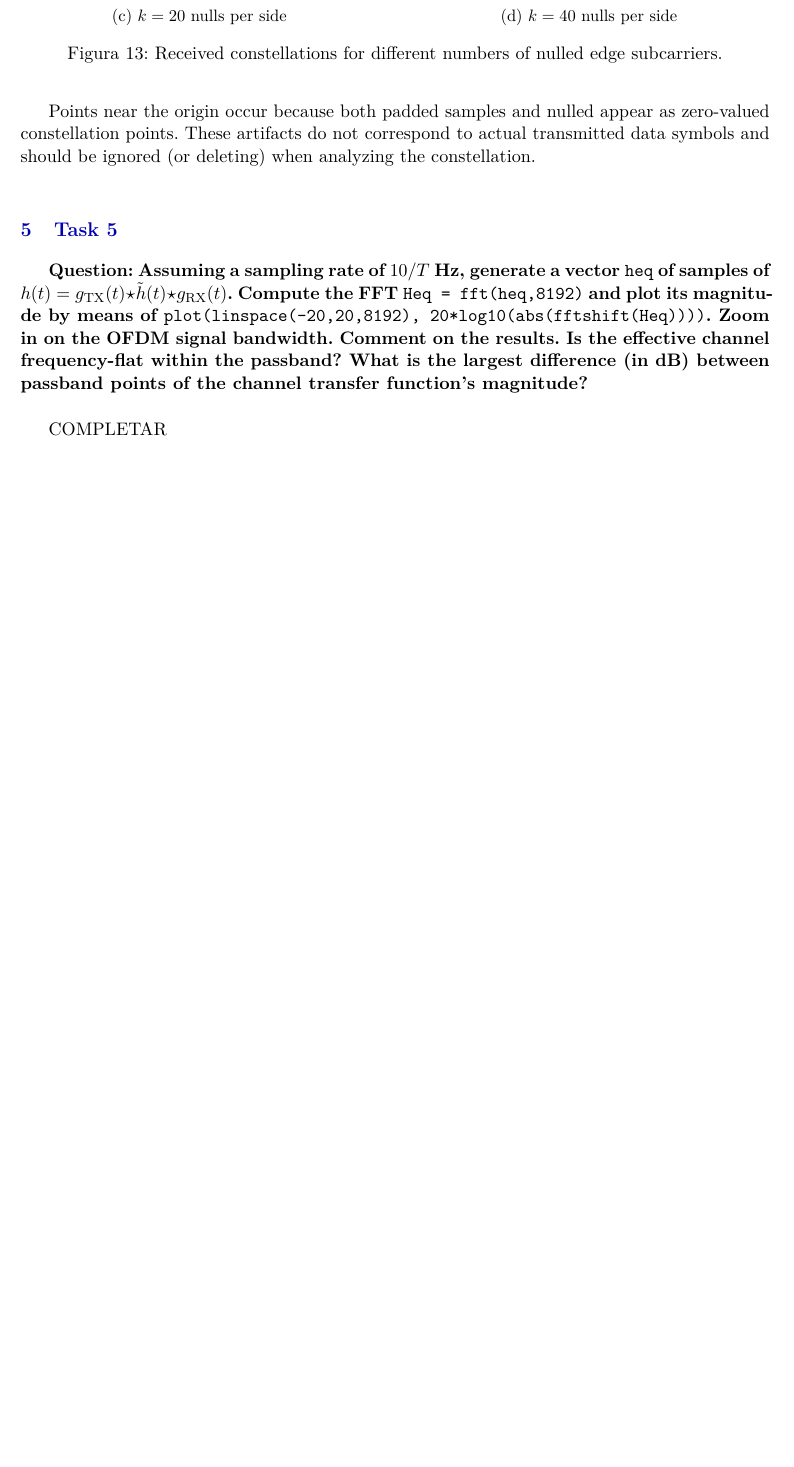
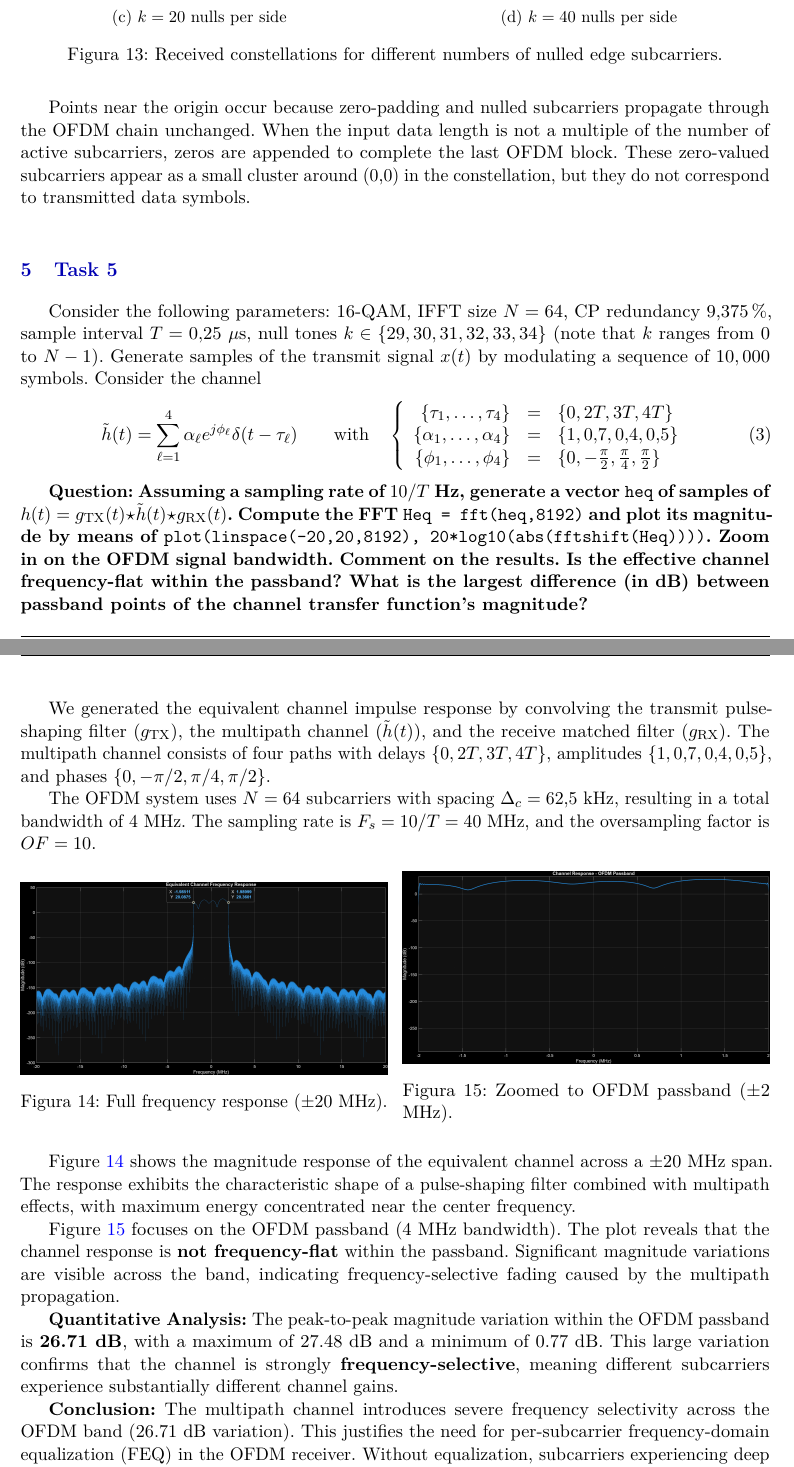
Before and after one commit to HugoBlancoo/tscom, a LaTeX document (practicas/practica2/latex/practica2.tex, which reads practicas/practica2/latex/task4.tex, practicas/practica2/latex/task5.tex): part of page 11 of 12 before the commit and two parts of pages 11 and 12 of 13 after it, the two joined at a grey line, cut so that both start at the same text, the shorter picture padded with empty space. Compiled offline with pdfLaTeX.

Commit message:
feat: task 5 1-2

```diff
--- a/practicas/practica2/latex/task4.tex
+++ b/practicas/practica2/latex/task4.tex
@@ -91,4 +91,4 @@ The improvement occurs because edge subcarriers are more affected by spectral le
 }
 \vspace{0.5cm}
 
-Points near the origin occur because both padded samples and nulled appear as zero-valued constellation points. These artifacts do not correspond to actual transmitted data symbols and should be ignored (or deleting) when analyzing the constellation.
+Points near the origin occur because zero-padding and nulled subcarriers propagate through the OFDM chain unchanged. When the input data length is not a multiple of the number of active subcarriers, zeros are appended to complete the last OFDM block. These zero-valued subcarriers appear as a small cluster around (0,0) in the constellation, but they do not correspond to transmitted data symbols.
--- a/practicas/practica2/latex/task5.tex
+++ b/practicas/practica2/latex/task5.tex
@@ -1,8 +1,44 @@
+Consider the following parameters: 16-QAM, IFFT size $N=64$, CP redundancy $9.375$\%, sample interval $T=0.25$ $\mu$s, null tones $k\in\{29,30,31,32,33,34\}$ (note that $k$ ranges from $0$ to $N-1$).
+Generate samples of the transmit signal $x(t)$ by modulating a sequence of $10,000$ symbols.
+Consider the channel
+\begin{equation}
+    \tilde h(t) = \sum_{\ell=1}^4 \alpha_\ell e^{j\phi_\ell}\delta(t-\tau_\ell) \qquad \mbox{with} \quad
+    \left\{\begin{array}{rcl} \{\tau_1,\ldots,\tau_4\} & = & \{0, 2T, 3T, 4T\}                                   \\
+    \{\alpha_1,\ldots,\alpha_4\}   & = & \{1, 0.7, 0.4, 0.5\}                                \\
+    \{\phi_1,\ldots,\phi_4\}       & = & \{0, -\frac{\pi}{2}, \frac{\pi}{4}, \frac{\pi}{2}\}\end{array}\right.
+\end{equation}
+
 \textbf{Question: Assuming a sampling rate of $10/T$ Hz, generate a vector {\tt heq} of samples of $h(t) = g_{\rm TX}(t) \star \tilde h(t) \star g_{\rm RX}(t)$.  Compute the FFT  {\tt Heq = fft(heq,8192)} and plot its magnitude by means of {\tt plot(linspace(-20,20,8192), 20*log10(abs(fftshift(Heq))))}. Zoom in on the OFDM signal bandwidth.  Comment on the results. Is the effective channel frequency-flat within the passband? What is the largest difference (in dB) between passband points of the channel transfer function's magnitude?
 }
 \vspace{0.5cm}
 
-COMPLETAR
+We generated the equivalent channel impulse response by convolving the transmit pulse-shaping filter ($g_{\rm TX}$), the multipath channel ($\tilde{h}(t)$), and the receive matched filter ($g_{\rm RX}$). The multipath channel consists of four paths with delays $\{0, 2T, 3T, 4T\}$, amplitudes $\{1, 0.7, 0.4, 0.5\}$, and phases $\{0, -\pi/2, \pi/4, \pi/2\}$.
+
+The OFDM system uses $N=64$ subcarriers with spacing $\Delta_c = 62.5$ kHz, resulting in a total bandwidth of 4 MHz. The sampling rate is $F_s = 10/T = 40$ MHz, and the oversampling factor is $OF=10$.
+
+\begin{figure}[H]
+    \begin{minipage}{0.49\textwidth}
+        \centering
+        \includegraphics[width=\linewidth]{img/task5_1_Heq_magnitude.png}
+        \caption{Full frequency response (±20 MHz).}
+        \label{fig:task5_full}
+    \end{minipage}
+    \hfill
+    \begin{minipage}{0.49\textwidth}
+        \centering
+        \includegraphics[width=\linewidth]{img/task5_1_zoom.png}
+        \caption{Zoomed to OFDM passband (±2 MHz).}
+        \label{fig:task5_zoom}
+    \end{minipage}
+\end{figure}
+
+Figure~\ref{fig:task5_full} shows the magnitude response of the equivalent channel across a ±20 MHz span. The response exhibits the characteristic shape of a pulse-shaping filter combined with multipath effects, with maximum energy concentrated near the center frequency.
+
+Figure~\ref{fig:task5_zoom} focuses on the OFDM passband (4 MHz bandwidth). The plot reveals that the channel response is \textbf{not frequency-flat} within the passband. Significant magnitude variations are visible across the band, indicating frequency-selective fading caused by the multipath propagation.
+
+\textbf{Quantitative Analysis:} The peak-to-peak magnitude variation within the OFDM passband is \textbf{26.71 dB}, with a maximum of 27.48 dB and a minimum of 0.77 dB. This large variation confirms that the channel is strongly \textbf{frequency-selective}, meaning different subcarriers experience substantially different channel gains.
+
+\textbf{Conclusion:} The multipath channel introduces severe frequency selectivity across the OFDM band (26.71 dB variation). This justifies the need for per-subcarrier frequency-domain equalization (FEQ) in the OFDM receiver. Without equalization, subcarriers experiencing deep fades (near 0.77 dB) would suffer severe distortion, while others at the peak (27.48 dB) would be received with much higher power. The FEQ compensates for these differences by dividing each received subcarrier by its corresponding channel gain $H[k]$, enabling reliable symbol recovery across all subcarriers.
 
 \vspace{0.5cm}
 \textbf{Question: Assuming no noise, generate the samples (at $10/T$ samples/s) of the signal $z(t)$ at the receiver.
```
Also changed, not shown: practicas/practica2/latex/img/LTI_channel.png (added), practicas/practica2/latex/img/task5_1_Heq_magnitude.png (added), practicas/practica2/latex/img/task5_1_zoom.png (added), practicas/practica2/latex/task4.tex (2 more changed lines), practicas/practica2/latex/task5.tex (12 more changed lines), 3 other files.
